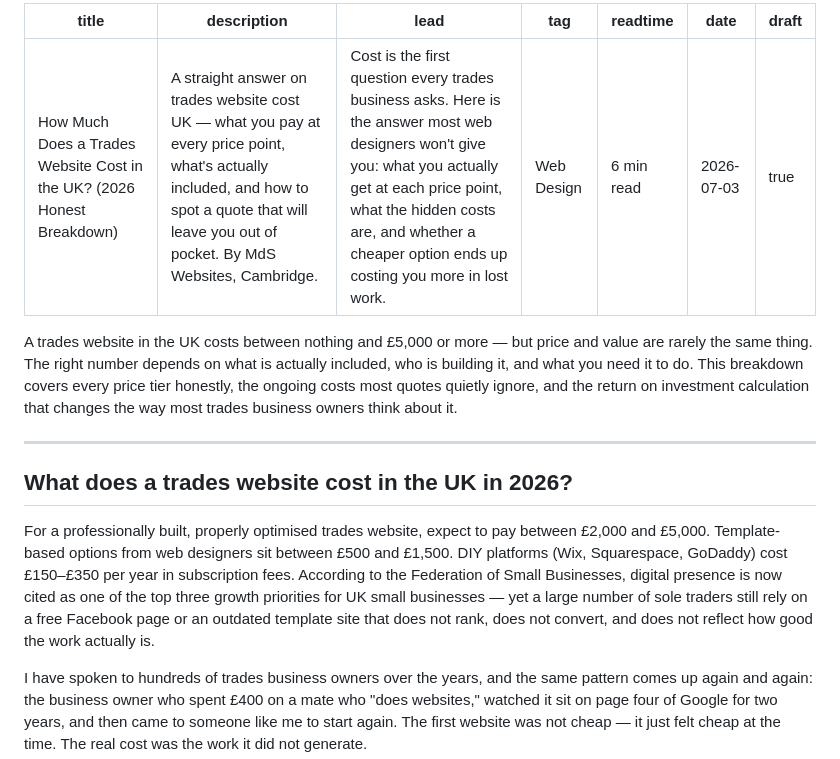
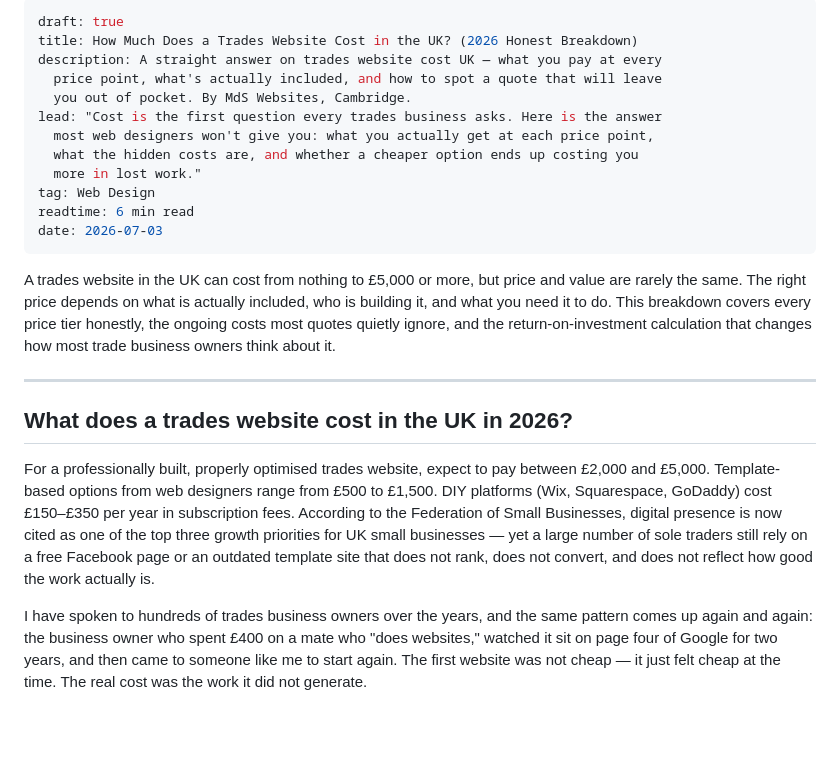
Before and after one commit to Spoonermartin/MdS-Website, a Markdown page: src/posts/trades-website-cost.md, the part around one of its changes. GitHub-like rendering; blank space fills up the shorter version.

Commit message:
Update Blog Post “trades-website-cost” - Martin Spooner <spoonermartin2021@gmail.com> via DecapBridge

```diff
--- a/src/posts/trades-website-cost.md
+++ b/src/posts/trades-website-cost.md
@@ -1,20 +1,24 @@
 ---
-title: "How Much Does a Trades Website Cost in the UK? (2026 Honest Breakdown)"
-description: "A straight answer on trades website cost UK — what you pay at every price point, what's actually included, and how to spot a quote that will leave you out of pocket. By MdS Websites, Cambridge."
-lead: "Cost is the first question every trades business asks. Here is the answer most web designers won't give you: what you actually get at each price point, what the hidden costs are, and whether a cheaper option ends up costing you more in lost work."
-tag: "Web Design"
-readtime: "6 min read"
+draft: true
+title: How Much Does a Trades Website Cost in the UK? (2026 Honest Breakdown)
+description: A straight answer on trades website cost UK — what you pay at every
+  price point, what's actually included, and how to spot a quote that will leave
+  you out of pocket. By MdS Websites, Cambridge.
+lead: "Cost is the first question every trades business asks. Here is the answer
+  most web designers won't give you: what you actually get at each price point,
+  what the hidden costs are, and whether a cheaper option ends up costing you
+  more in lost work."
+tag: Web Design
+readtime: 6 min read
 date: 2026-07-03
-draft: true
 ---
-
-A trades website in the UK costs between nothing and £5,000 or more — but price and value are rarely the same thing. The right number depends on what is actually included, who is building it, and what you need it to do. This breakdown covers every price tier honestly, the ongoing costs most quotes quietly ignore, and the return on investment calculation that changes the way most trades business owners think about it.
+A trades website in the UK can cost from nothing to £5,000 or more, but price and value are rarely the same. The right price depends on what is actually included, who is building it, and what you need it to do. This breakdown covers every price tier honestly, the ongoing costs most quotes quietly ignore, and the return-on-investment calculation that changes how most trade business owners think about it.
 
 - - -
 
 ## What does a trades website cost in the UK in 2026?
 
-For a professionally built, properly optimised trades website, expect to pay between £2,000 and £5,000. Template-based options from web designers sit between £500 and £1,500. DIY platforms (Wix, Squarespace, GoDaddy) cost £150–£350 per year in subscription fees. According to the Federation of Small Businesses, digital presence is now cited as one of the top three growth priorities for UK small businesses — yet a large number of sole traders still rely on a free Facebook page or an outdated template site that does not rank, does not convert, and does not reflect how good the work actually is.
+For a professionally built, properly optimised trades website, expect to pay between £2,000 and £5,000. Template-based options from web designers range from £500 to £1,500. DIY platforms (Wix, Squarespace, GoDaddy) cost £150–£350 per year in subscription fees. According to the Federation of Small Businesses, digital presence is now cited as one of the top three growth priorities for UK small businesses — yet a large number of sole traders still rely on a free Facebook page or an outdated template site that does not rank, does not convert, and does not reflect how good the work actually is.
 
 I have spoken to hundreds of trades business owners over the years, and the same pattern comes up again and again: the business owner who spent £400 on a mate who "does websites," watched it sit on page four of Google for two years, and then came to someone like me to start again. The first website was not cheap — it just felt cheap at the time. The real cost was the work it did not generate.
 
```
Also changed, not shown: other parts of src/posts/trades-website-cost.md (+7 -7 lines).
